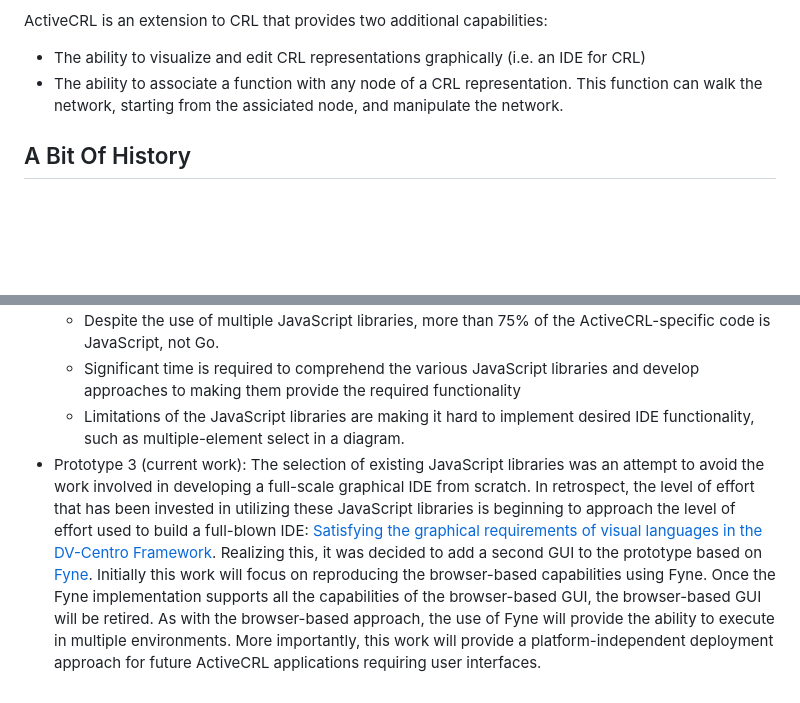
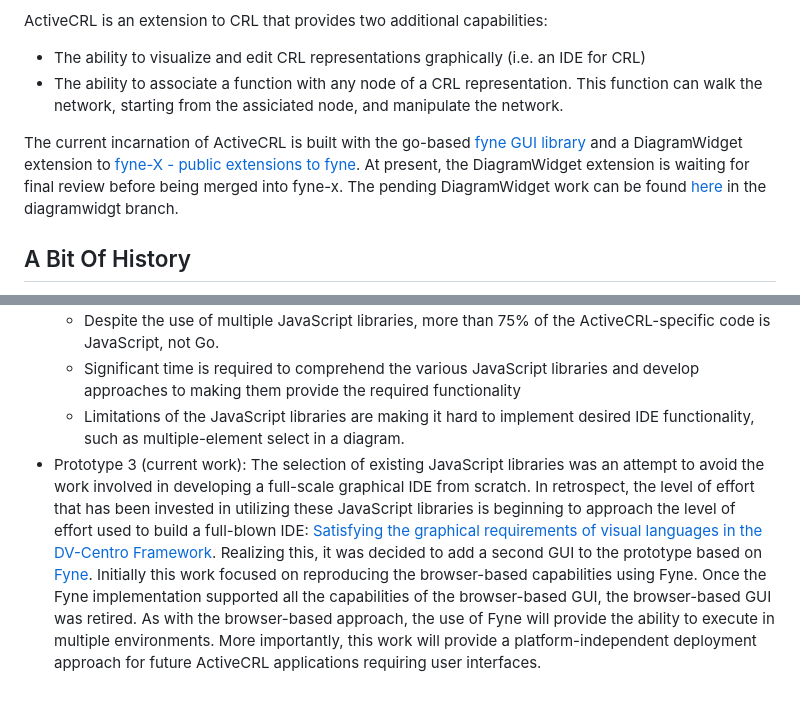
Before and after one commit to pbrown12303/activeCRL, a Markdown page: README.md, 2 parts joined by grey strips. Drawn GitHub-style; blank space fills up the shorter version.

```diff
--- a/README.md
+++ b/README.md
@@ -8,6 +8,8 @@ ActiveCRL is an extension to CRL that provides two additional capabilities:
 * The ability to visualize and edit CRL representations graphically (i.e. an IDE for CRL)
 * The ability to associate a function with any node of a CRL representation. This function can walk the network, starting from the assiciated node, and manipulate the network.
 
+The current incarnation of ActiveCRL is built with the go-based [fyne GUI library](https://github.com/fyne-io/fyne) and a DiagramWidget extension to [fyne-X - public extensions to fyne](https://github.com/fyne-io/fyne-x). At present, the DiagramWidget extension is waiting for final review before being merged into fyne-x. The pending DiagramWidget work can be found [here](https://github.com/pbrown12303/fyne-x) in the diagramwidgt branch.
+
 ## A Bit Of History
 The core language for the ActiveCRL implementation is Go. However, in 2017 Go did not have a user interface capability rich enough to support the development of an interactive IDE.
 * Prototype 1: The popular approach at the time appeared to be to build the interface using browser technologies (i.e. JavaScript). Since the gopherjs library provides a cross-compiler from Go to Javascript, an initial prototype IDE was developed using this technology. This prototype encountered two limitations:
@@ -17,4 +19,4 @@ The core language for the ActiveCRL implementation is Go. However, in 2017 Go di
   * Despite the use of multiple JavaScript libraries, more than 75% of the ActiveCRL-specific code is JavaScript, not Go.
   * Significant time is required to comprehend the various JavaScript libraries and develop approaches to making them provide the required functionality
   * Limitations of the JavaScript libraries are making it hard to implement desired IDE functionality, such as multiple-element select in a diagram.
-* Prototype 3 (current work): The selection of existing JavaScript libraries was an attempt to avoid the work involved in developing a full-scale graphical IDE from scratch. In retrospect, the level of effort that has been invested in utilizing these JavaScript libraries is beginning to approach the level of effort used to build a full-blown IDE: [Satisfying the graphical requirements of visual languages in the DV-Centro Framework](https://ieeexplore.ieee.org/document/626562). Realizing this, it was decided to add a second GUI to the prototype based on [Fyne](https://fyne.io/). Initially this work will focus on reproducing the browser-based capabilities using Fyne. Once the Fyne implementation supports all the capabilities of the browser-based GUI, the browser-based GUI will be retired. As with the browser-based approach, the use of Fyne will provide the ability to execute in multiple environments. More importantly, this work will provide a platform-independent deployment approach for future ActiveCRL applications requiring user interfaces.
+* Prototype 3 (current work): The selection of existing JavaScript libraries was an attempt to avoid the work involved in developing a full-scale graphical IDE from scratch. In retrospect, the level of effort that has been invested in utilizing these JavaScript libraries is beginning to approach the level of effort used to build a full-blown IDE: [Satisfying the graphical requirements of visual languages in the DV-Centro Framework](https://ieeexplore.ieee.org/document/626562). Realizing this, it was decided to add a second GUI to the prototype based on [Fyne](https://fyne.io/). Initially this work focused on reproducing the browser-based capabilities using Fyne. Once the Fyne implementation supported all the capabilities of the browser-based GUI, the browser-based GUI was retired. As with the browser-based approach, the use of Fyne will provide the ability to execute in multiple environments. More importantly, this work will provide a platform-independent deployment approach for future ActiveCRL applications requiring user interfaces.
```
